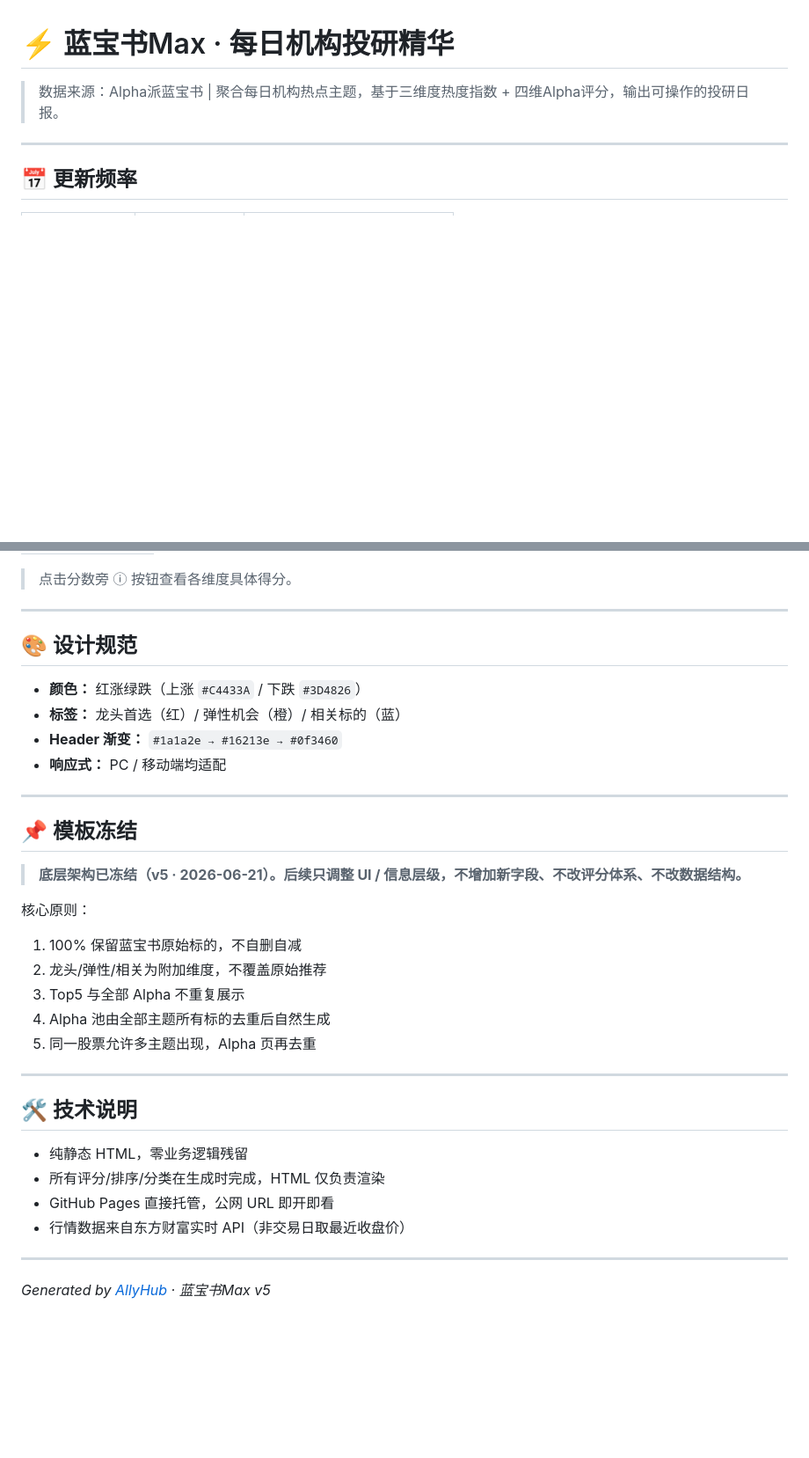
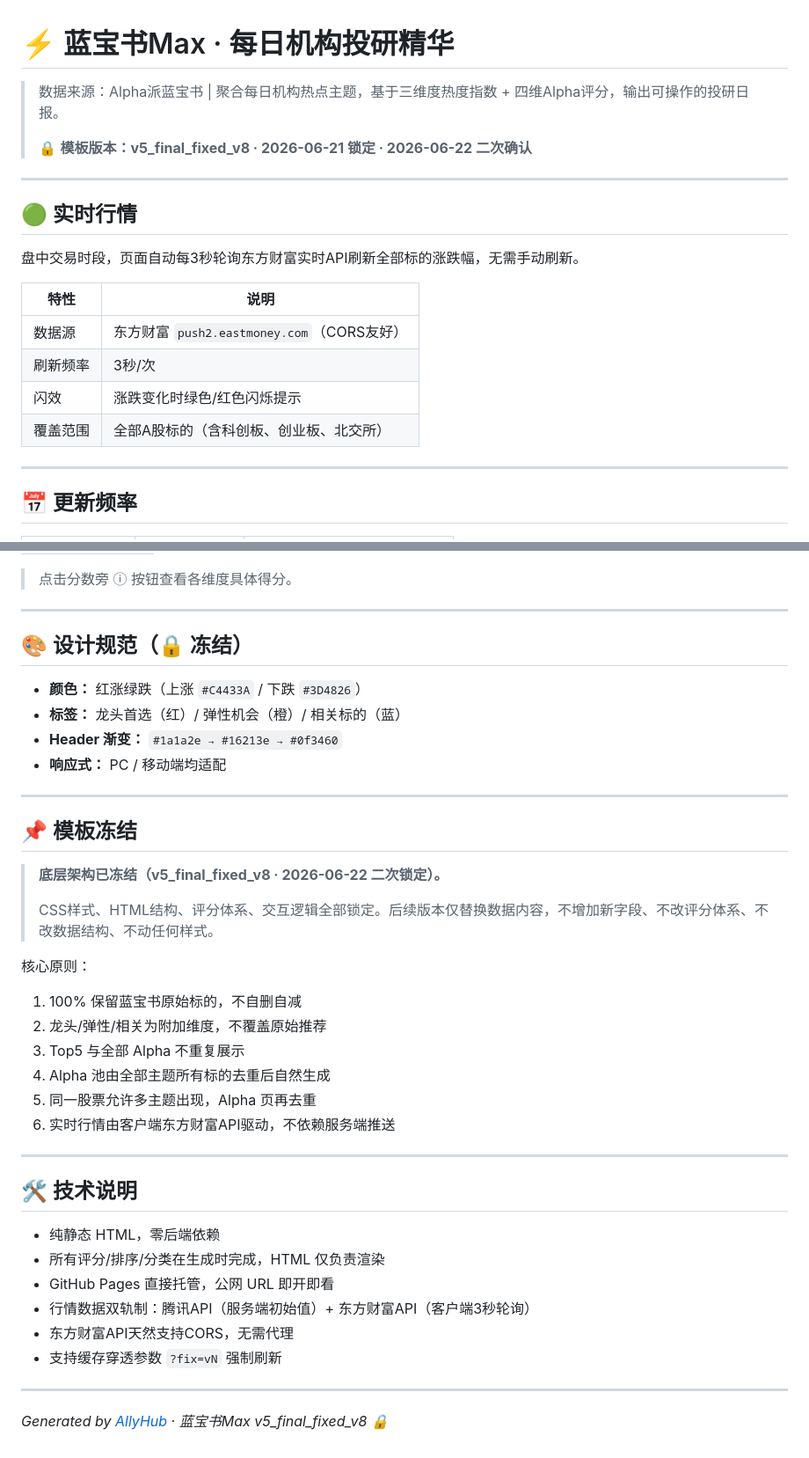
Before and after one commit to jrzdgys/bluebook-max, a Markdown page: README.md, 2 parts joined by grey strips. Shown at 88% size. GitHub-like rendering; blank space fills up the shorter version.

Commit message:
🔒 Lock v5_final_fixed_v8: freeze README with live-update docs

```diff
--- a/README.md
+++ b/README.md
@@ -1,6 +1,21 @@
 # ⚡ 蓝宝书Max · 每日机构投研精华
 
 > 数据来源：Alpha派蓝宝书 | 聚合每日机构热点主题，基于三维度热度指数 + 四维Alpha评分，输出可操作的投研日报。
+>
+> 🔒 **模板版本：v5_final_fixed_v8 · 2026-06-21 锁定 · 2026-06-22 二次确认**
+
+---
+
+## 🟢 实时行情
+
+盘中交易时段，页面自动每3秒轮询东方财富实时API刷新全部标的涨跌幅，无需手动刷新。
+
+| 特性 | 说明 |
+|------|------|
+| 数据源 | 东方财富 `push2.eastmoney.com`（CORS友好） |
+| 刷新频率 | 3秒/次 |
+| 闪效 | 涨跌变化时绿色/红色闪烁提示 |
+| 覆盖范围 | 全部A股标的（含科创板、创业板、北交所） |
 
 ---
 
@@ -65,7 +80,7 @@
 
 ---
 
-## 🎨 设计规范
+## 🎨 设计规范（🔒 冻结）
 
 - **颜色：** 红涨绿跌（上涨 `#C4433A` / 下跌 `#3D4826`）
 - **标签：** 龙头首选（红）/ 弹性机会（橙）/ 相关标的（蓝）
@@ -76,7 +91,9 @@
 
 ## 📌 模板冻结
 
-> **底层架构已冻结（v5 · 2026-06-21）。后续只调整 UI / 信息层级，不增加新字段、不改评分体系、不改数据结构。**
+> **底层架构已冻结（v5_final_fixed_v8 · 2026-06-22 二次锁定）。**
+>
+> CSS样式、HTML结构、评分体系、交互逻辑全部锁定。后续版本仅替换数据内容，不增加新字段、不改评分体系、不改数据结构、不动任何样式。
 
 核心原则：
 1. 100% 保留蓝宝书原始标的，不自删自减
@@ -84,16 +101,19 @@
 3. Top5 与全部 Alpha 不重复展示
 4. Alpha 池由全部主题所有标的去重后自然生成
 5. 同一股票允许多主题出现，Alpha 页再去重
+6. 实时行情由客户端东方财富API驱动，不依赖服务端推送
 
 ---
 
 ## 🛠 技术说明
 
-- 纯静态 HTML，零业务逻辑残留
+- 纯静态 HTML，零后端依赖
 - 所有评分/排序/分类在生成时完成，HTML 仅负责渲染
 - GitHub Pages 直接托管，公网 URL 即开即看
-- 行情数据来自东方财富实时 API（非交易日取最近收盘价）
+- 行情数据双轨制：腾讯API（服务端初始值）+ 东方财富API（客户端3秒轮询）
+- 东方财富API天然支持CORS，无需代理
+- 支持缓存穿透参数 `?fix=vN` 强制刷新
 
 ---
 
-*Generated by [AllyHub](https://allyhub.com) · 蓝宝书Max v5*
+*Generated by [AllyHub](https://allyhub.com) · 蓝宝书Max v5_final_fixed_v8 🔒*
```
Also changed, not shown: other parts of README.md (+2 -2 lines).
